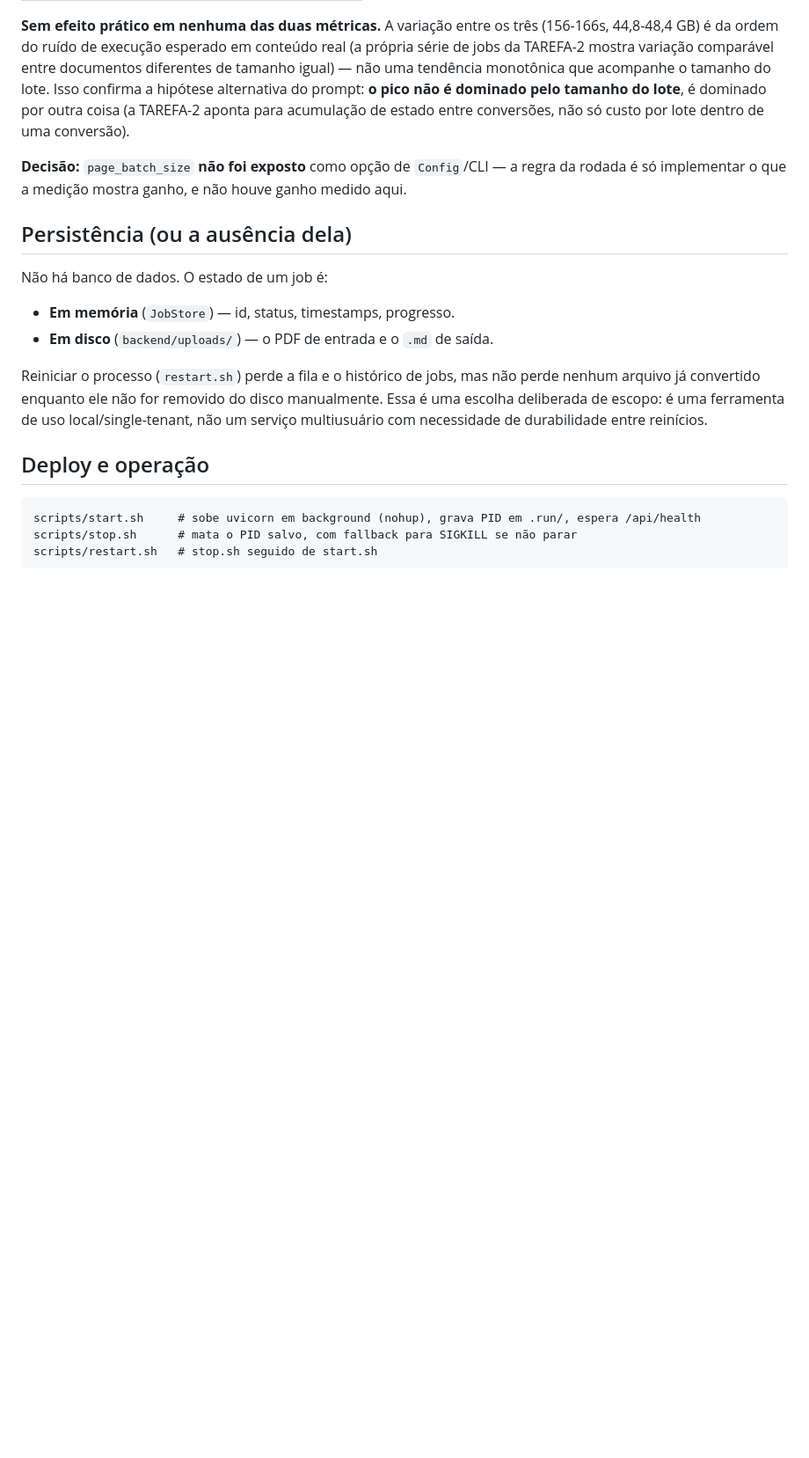
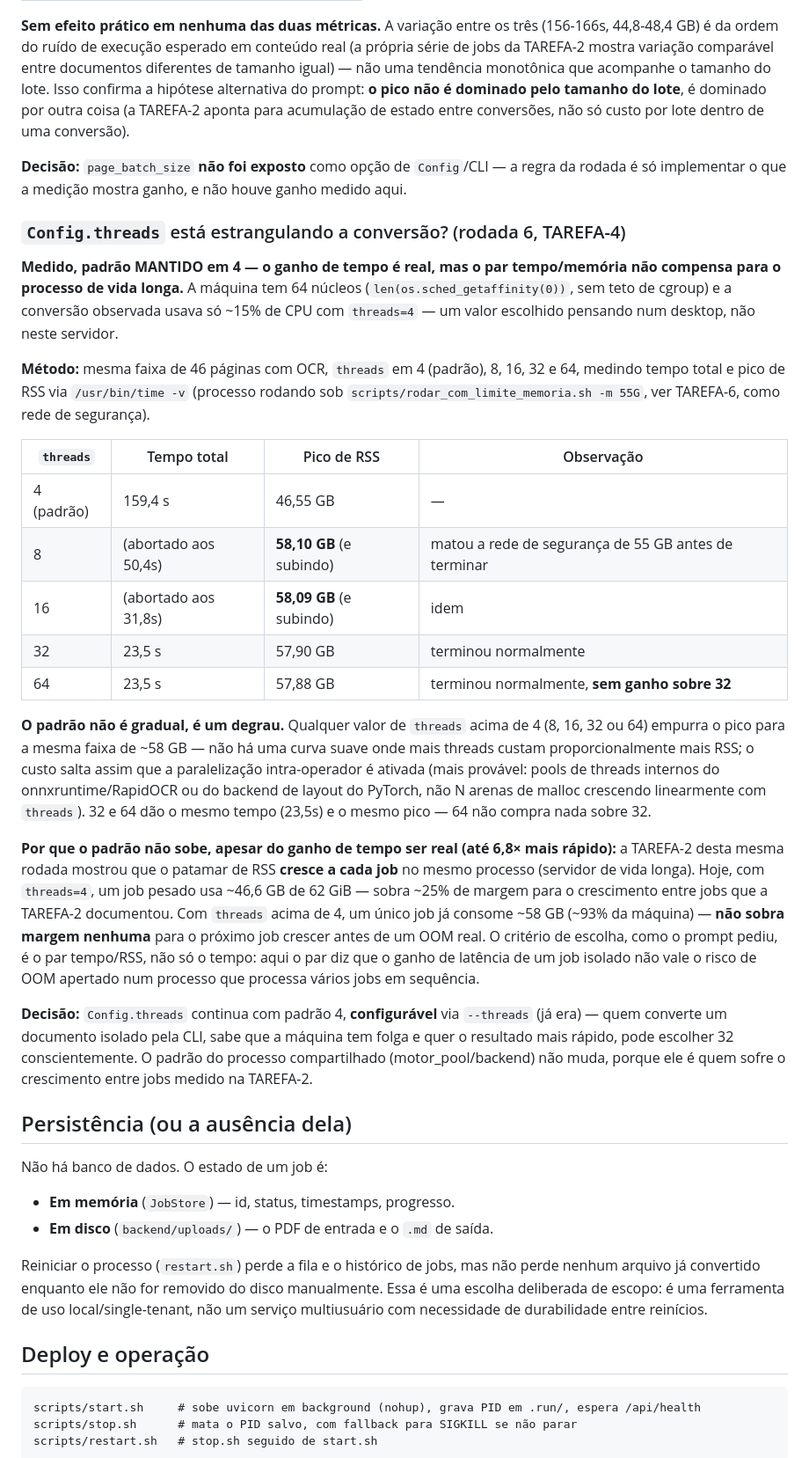
Before and after one commit to Thuridan/pdf_to_md, a Markdown page: docs/architecture.md, the part around the change. Shown at 88% size. Rendered like a GitHub page; blank space fills up the shorter version.

Commit message:
Measure whether Config.threads=4 is throttling conversion (TAREFA-4)
Measurement/registration only, default kept at 4. The machine has 64 cores
(os.sched_getaffinity, no cgroup limit) and observed CPU usage during
conversion was only ~15% at threads=4 -- a value chosen for a desktop, not
this server.

Tested threads 4 (default), 8, 16, 32, 64 against the same 46-page OCR
range, measuring wall time and peak RSS via /usr/bin/time -v. Result: 4 ->
159.4s/46.55GB; 8 and 16 both exceeded a 55GB safety cap before finishing
(58.1GB and climbing); 32 -> 23.5s/57.90GB; 64 -> 23.5s/57.88GB (no gain
over 32). The memory cost is a step function, not a gradient -- any value
above 4 lands around ~58GB, most likely from onnxruntime/RapidOCR or
PyTorch's internal thread pools activating intra-op parallelism, not a
linear per-thread malloc-arena cost.

Decision: keep the default at 4. TAREFA-2 (this round) showed the RSS
plateau grows across jobs in the same long-lived process. At threads=4 a
heavy job uses ~46.6GB of 62GiB, leaving ~25% margin for that growth; above
4, a single job already uses ~93% of the machine, leaving no margin for the
next job before a real OOM. The pair (time, RSS) matters more than time
alone here, and it favors not raising the shared process default -- CLI
users converting a single document can still opt in via --threads knowing
their machine has headroom.

Documented in docs/architecture.md.

Co-Authored-By: Claude Sonnet 5 <noreply@anthropic.com>
Claude-Session: https://claude.ai/code/session_01THKmj3UsF4KWPuRE9BwcJ1

```diff
--- a/docs/architecture.md
+++ b/docs/architecture.md
@@ -275,6 +275,55 @@ estado entre conversões, não só custo por lote dentro de uma conversão).
 `Config`/CLI — a regra da rodada é só implementar o que a medição mostra
 ganho, e não houve ganho medido aqui.
 
+### `Config.threads` está estrangulando a conversão? (rodada 6, TAREFA-4)
+
+**Medido, padrão MANTIDO em 4 — o ganho de tempo é real, mas o par
+tempo/memória não compensa para o processo de vida longa.** A máquina tem
+64 núcleos (`len(os.sched_getaffinity(0))`, sem teto de cgroup) e a
+conversão observada usava só ~15% de CPU com `threads=4` — um valor
+escolhido pensando num desktop, não neste servidor.
+
+**Método:** mesma faixa de 46 páginas com OCR, `threads` em 4 (padrão), 8,
+16, 32 e 64, medindo tempo total e pico de RSS via `/usr/bin/time -v`
+(processo rodando sob `scripts/rodar_com_limite_memoria.sh -m 55G`, ver
+TAREFA-6, como rede de segurança).
+
+| `threads` | Tempo total | Pico de RSS | Observação |
+|---|---|---|---|
+| 4 (padrão) | 159,4 s | 46,55 GB | — |
+| 8 | (abortado aos 50,4s) | **58,10 GB** (e subindo) | matou a rede de segurança de 55 GB antes de terminar |
+| 16 | (abortado aos 31,8s) | **58,09 GB** (e subindo) | idem |
+| 32 | 23,5 s | 57,90 GB | terminou normalmente |
+| 64 | 23,5 s | 57,88 GB | terminou normalmente, **sem ganho sobre 32** |
+
+**O padrão não é gradual, é um degrau.** Qualquer valor de `threads` acima
+de 4 (8, 16, 32 ou 64) empurra o pico para a mesma faixa de ~58 GB — não há
+uma curva suave onde mais threads custam proporcionalmente mais RSS; o
+custo salta assim que a paralelização intra-operador é ativada (mais
+provável: pools de threads internos do onnxruntime/RapidOCR ou do backend
+de layout do PyTorch, não N arenas de malloc crescendo linearmente com
+`threads`). 32 e 64 dão o mesmo tempo (23,5s) e o mesmo pico — 64 não
+compra nada sobre 32.
+
+**Por que o padrão não sobe, apesar do ganho de tempo ser real (até 6,8×
+mais rápido):** a TAREFA-2 desta mesma rodada mostrou que o patamar de RSS
+**cresce a cada job** no mesmo processo (servidor de vida longa). Hoje,
+com `threads=4`, um job pesado usa ~46,6 GB de 62 GiB — sobra ~25% de
+margem para o crescimento entre jobs que a TAREFA-2 documentou. Com
+`threads` acima de 4, um único job já consome ~58 GB (~93% da máquina) —
+**não sobra margem nenhuma** para o próximo job crescer antes de um OOM
+real. O critério de escolha, como o prompt pediu, é o par tempo/RSS, não só
+o tempo: aqui o par diz que o ganho de latência de um job isolado não vale
+o risco de OOM apertado num processo que processa vários jobs em
+sequência.
+
+**Decisão:** `Config.threads` continua com padrão 4, **configurável** via
+`--threads` (já era) — quem converte um documento isolado pela CLI, sabe
+que a máquina tem folga e quer o resultado mais rápido, pode escolher 32
+conscientemente. O padrão do processo compartilhado (motor_pool/backend)
+não muda, porque ele é quem sofre o crescimento entre jobs medido na
+TAREFA-2.
+
 ## Persistência (ou a ausência dela)
 
 Não há banco de dados. O estado de um job é:
```
